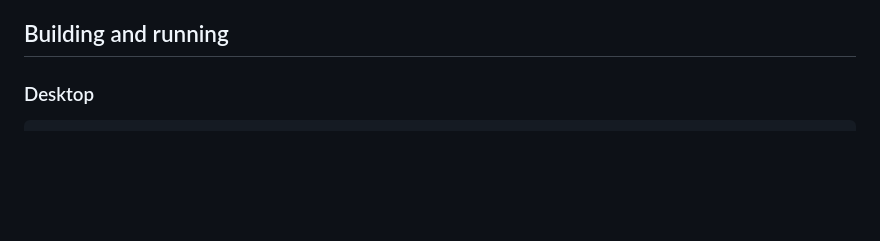
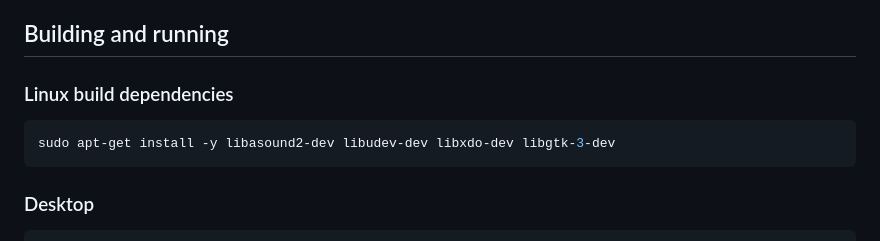
Before and after one commit to aastrand/krankulator, a Markdown page: README.md, the part around the change. GitHub-like rendering; blank space fills up the shorter version.

Commit message:
Document Linux build dependencies in README

````diff
--- a/README.md
+++ b/README.md
@@ -81,6 +81,12 @@ The IO and audio layers are traits, allowing desktop, web, or headless operation
 same emulation core.
 
 ## Building and running
+
+### Linux build dependencies
+
+```bash
+sudo apt-get install -y libasound2-dev libudev-dev libxdo-dev libgtk-3-dev
+```
 
 ### Desktop
 
````
